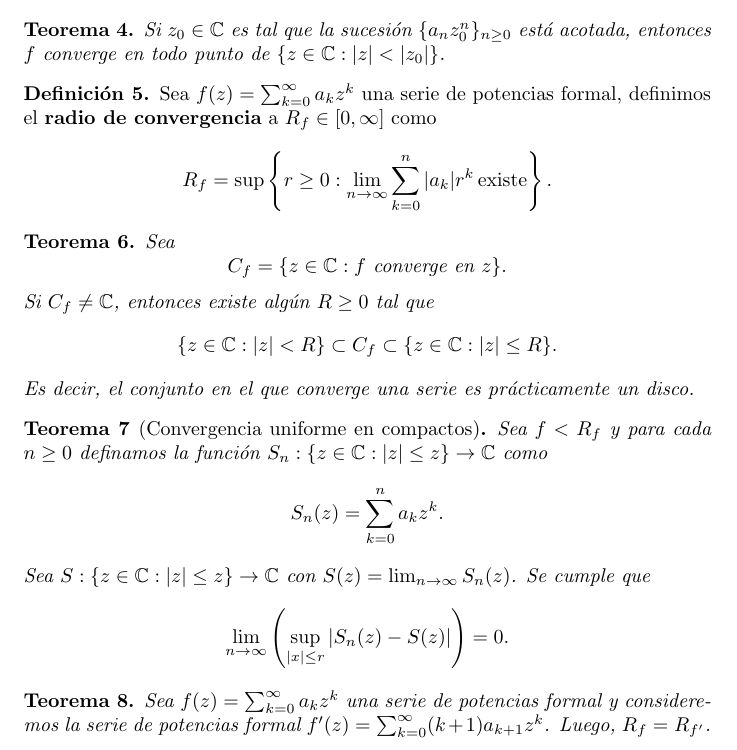
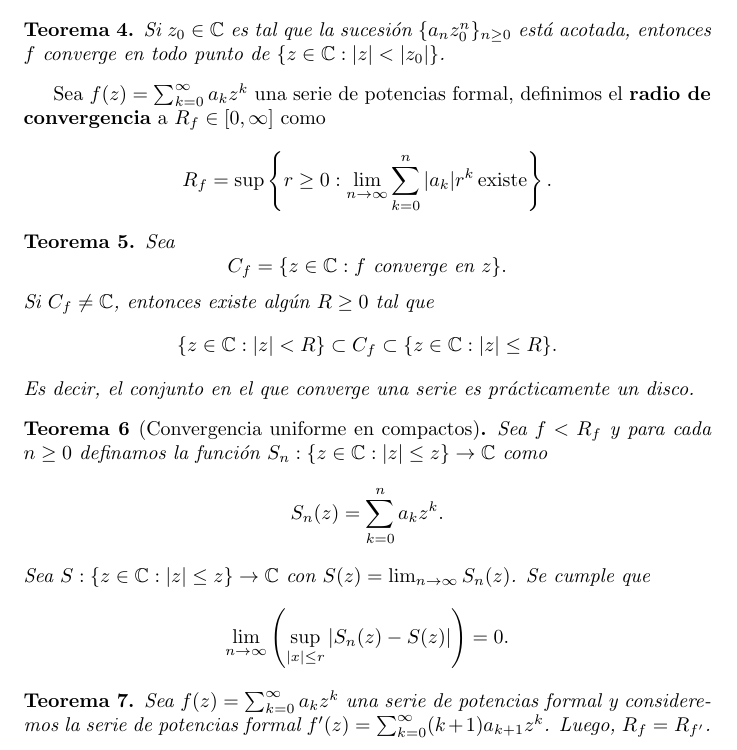
Before and after one commit to ManuelLoaizaV/pkb, a LaTeX document (courses/mat233-analisis-complejo/main/main.tex, which reads courses/mat233-analisis-complejo/chapters/chapter-01/series-de-potencia.tex): part of page 3 of 4, cut so that both start at the same text. Compiled offline with pdfLaTeX.

Commit message:
Change defn for simple text

```diff
--- a/courses/mat233-analisis-complejo/chapters/chapter-01/series-de-potencia.tex
+++ b/courses/mat233-analisis-complejo/chapters/chapter-01/series-de-potencia.tex
@@ -26,13 +26,11 @@ existe.
   $f$ converge en todo punto de $\{z \in \BC : |z| < |z_0|\}$.
 \end{theorem}
 
-\begin{defn}
-  Sea $f(z) = \sum_{k = 0}^{\infty} a_k z^k$ una serie de potencias formal, definimos el
-  \textbf{radio de convergencia} a $R_f \in [0, \infty]$ como
-  \[
-    R_f = \sup\left\{r \geq 0 : \lim_{n \to \infty}\sum_{k = 0}^n |a_k| r^k\, \text{existe}\right\}.
-  \]
-\end{defn}
+Sea $f(z) = \sum_{k = 0}^{\infty} a_k z^k$ una serie de potencias formal, definimos el
+\textbf{radio de convergencia} a $R_f \in [0, \infty]$ como
+\[
+  R_f = \sup\left\{r \geq 0 : \lim_{n \to \infty}\sum_{k = 0}^n |a_k| r^k\, \text{existe}\right\}.
+\]
 
 \begin{theorem}
   Sea
```
